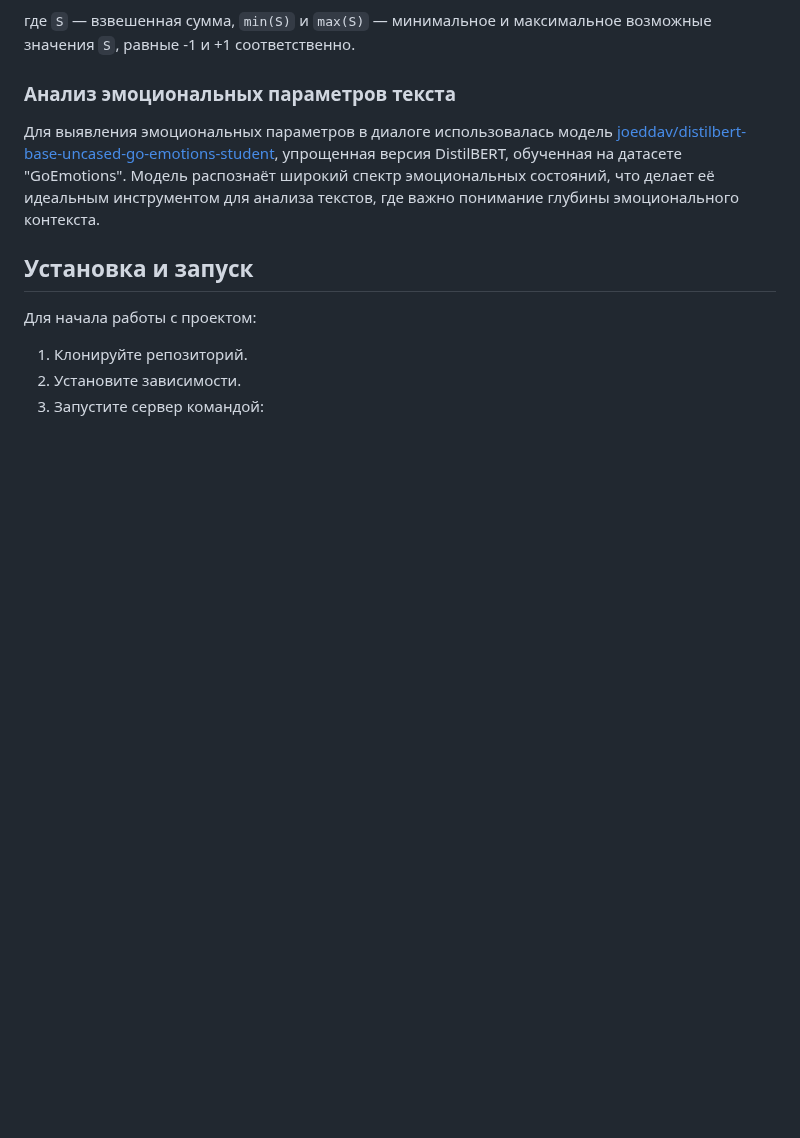
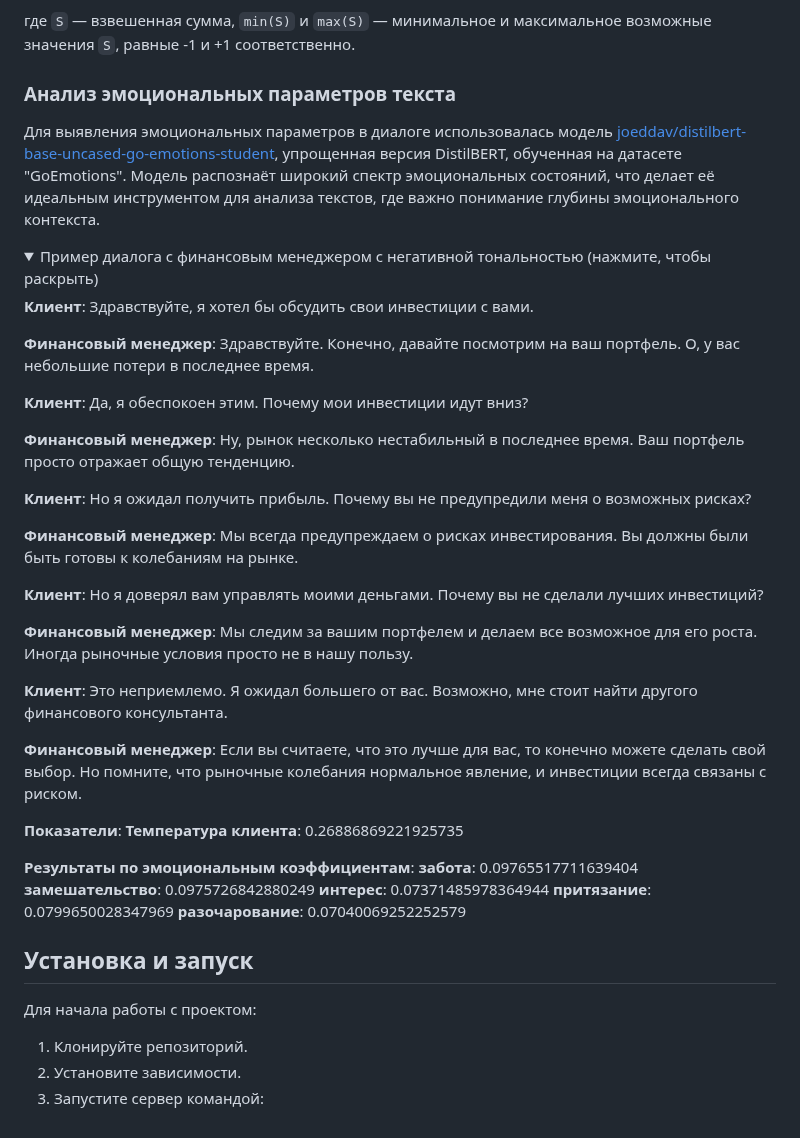
Before and after one commit to ZakatZakat/Financial_Assistant, a Markdown page: Readme.md, the part around the change. Drawn GitHub-style; folded sections open; blank space fills up the shorter version.

```diff
--- a/Readme.md
+++ b/Readme.md
@@ -69,7 +69,39 @@
 ### Анализ эмоциональных параметров текста
 Для выявления эмоциональных параметров в диалоге использовалась модель [joeddav/distilbert-base-uncased-go-emotions-student](https://huggingface.co/joeddav/distilbert-base-uncased-go-emotions-student), упрощенная версия DistilBERT, обученная на датасете "GoEmotions". Модель распознаёт широкий спектр эмоциональных состояний, что делает её идеальным инструментом для анализа текстов, где важно понимание глубины эмоционального контекста.
 
+<details>
+<summary>Пример диалога с финансовым менеджером с негативной тональностью (нажмите, чтобы раскрыть)</summary>
 
+**Клиент**: Здравствуйте, я хотел бы обсудить свои инвестиции с вами.
+
+**Финансовый менеджер**: Здравствуйте. Конечно, давайте посмотрим на ваш портфель. О, у вас небольшие потери в последнее время.
+
+**Клиент**: Да, я обеспокоен этим. Почему мои инвестиции идут вниз?
+
+**Финансовый менеджер**: Ну, рынок несколько нестабильный в последнее время. Ваш портфель просто отражает общую тенденцию.
+
+**Клиент**: Но я ожидал получить прибыль. Почему вы не предупредили меня о возможных рисках?
+
+**Финансовый менеджер**: Мы всегда предупреждаем о рисках инвестирования. Вы должны были быть готовы к колебаниям на рынке.
+
+**Клиент**: Но я доверял вам управлять моими деньгами. Почему вы не сделали лучших инвестиций?
+
+**Финансовый менеджер**: Мы следим за вашим портфелем и делаем все возможное для его роста. Иногда рыночные условия просто не в нашу пользу.
+
+**Клиент**: Это неприемлемо. Я ожидал большего от вас. Возможно, мне стоит найти другого финансового консультанта.
+
+**Финансовый менеджер**: Если вы считаете, что это лучше для вас, то конечно можете сделать свой выбор. Но помните, что рыночные колебания нормальное явление, и инвестиции всегда связаны с риском.
+
+**Показатели**:
+**Температура клиента**: 0.26886869221925735
+
+**Результаты по эмоциональным коэффициентам**:
+**забота**: 0.09765517711639404
+**замешательство**: 0.0975726842880249
+**интерес**: 0.07371485978364944
+**притязание**: 0.0799650028347969
+**разочарование**: 0.07040069252252579
+</details>
 
 ## Установка и запуск
 Для начала работы с проектом:
```
